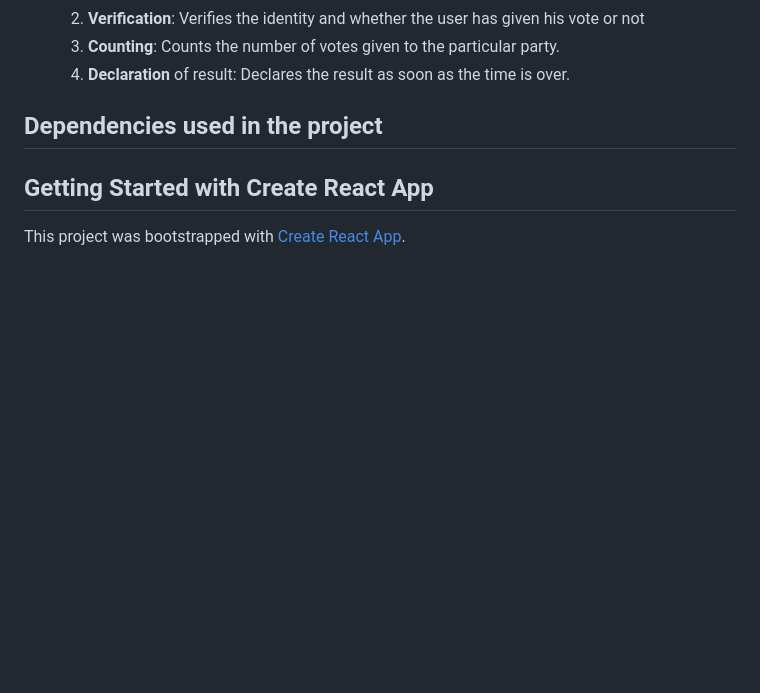
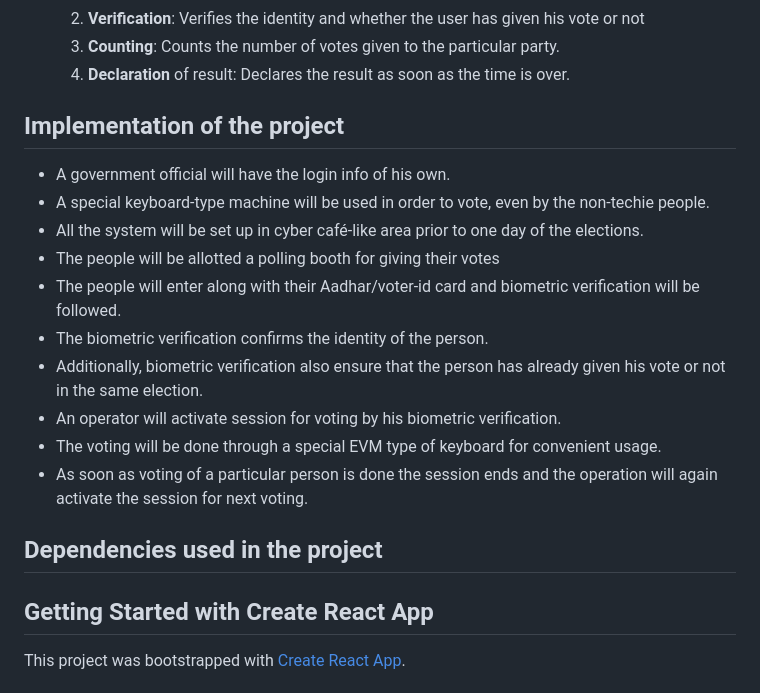
Before and after one commit to srivas-divyansh/Byteverse_Smart_Contractors, a Markdown page: README.md, the part around one of its changes. Rendered like a GitHub page; blank space fills up the shorter version.

```diff
--- a/README.md
+++ b/README.md
@@ -12,6 +12,20 @@ Different contracts will be made for different elections. For example, for the e
     2. **Verification**: Verifies the identity and whether the user has given his vote or not
     3. **Counting**: Counts the number of votes given to the particular party.
     4. **Declaration** of result: Declares the result as soon as the time is over.
+
+## Implementation of the project
+
+* A government official will have the login info of his own.
+* A special keyboard-type machine will be used in order to vote, even by the non-techie people.
+* All the system will be set up in cyber café-like area prior to one day of the elections.
+* The people will be allotted a polling booth for giving their votes
+* The people will enter along with their Aadhar/voter-id card and biometric verification will be followed.
+* The biometric verification confirms the identity of the person.
+* Additionally, biometric verification also ensure that the person has already given his vote or not in the same election.
+* An operator will activate session for voting by his biometric verification.
+* The voting will be done through a special EVM type of keyboard for convenient usage.
+* As soon as voting of a particular person is done the session ends and the operation will again activate the session for next voting.
+
 
 ## Dependencies used in the project
 
```
Also changed, not shown: other parts of README.md (+27 -25 lines).
